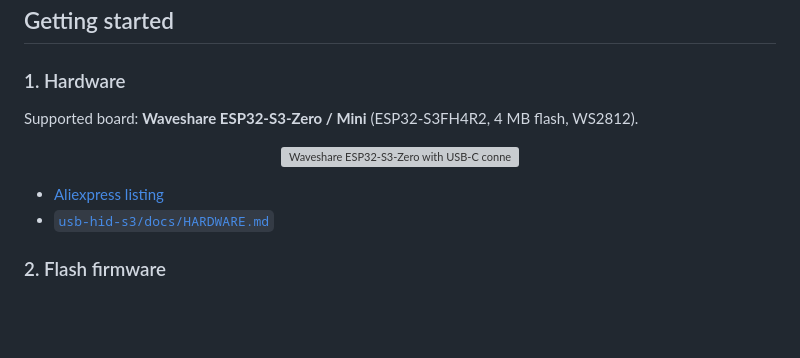
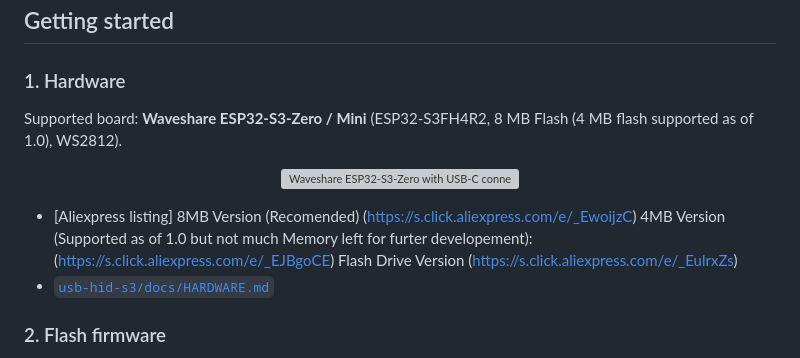
Before and after one commit to thorethy1/InputPilot, a Markdown page: README.md, the part around the change. GitHub-like rendering; blank space fills up the shorter version; grey boxes are pictures that could not be loaded.

Commit message:
README.md aktualisieren

```diff
--- a/README.md
+++ b/README.md
@@ -12,14 +12,20 @@ No cloud relay, telemetry, computer-input capture, or Internet remote control is
 
 ### 1. Hardware
 
-Supported board: **Waveshare ESP32-S3-Zero / Mini** (ESP32-S3FH4R2, 4 MB flash,
+Supported board: **Waveshare ESP32-S3-Zero / Mini** (ESP32-S3FH4R2, 8 MB Flash (4 MB flash supported as of 1.0),
 WS2812).
 
 <p align="center">
   <img src="https://docs.waveshare.com/assets/images/ESP32-S3-Zero-M-dc5172b1f2c465b7927cc20a567c6322.webp" alt="Waveshare ESP32-S3-Zero with USB-C connected" width="360">
 </p>
 
-- [Aliexpress listing](https://a.aliexpress.com/_ExnnLN0)
+- [Aliexpress listing]
+8MB Version (Recomended)
+(https://s.click.aliexpress.com/e/_EwoijzC)
+4MB Version (Supported as of 1.0 but not much Memory left for furter developement):
+(https://s.click.aliexpress.com/e/_EJBgoCE)
+Flash Drive Version
+(https://s.click.aliexpress.com/e/_EulrxZs)
 - [`usb-hid-s3/docs/HARDWARE.md`](usb-hid-s3/docs/HARDWARE.md)
 
 ### 2. Flash firmware
```
